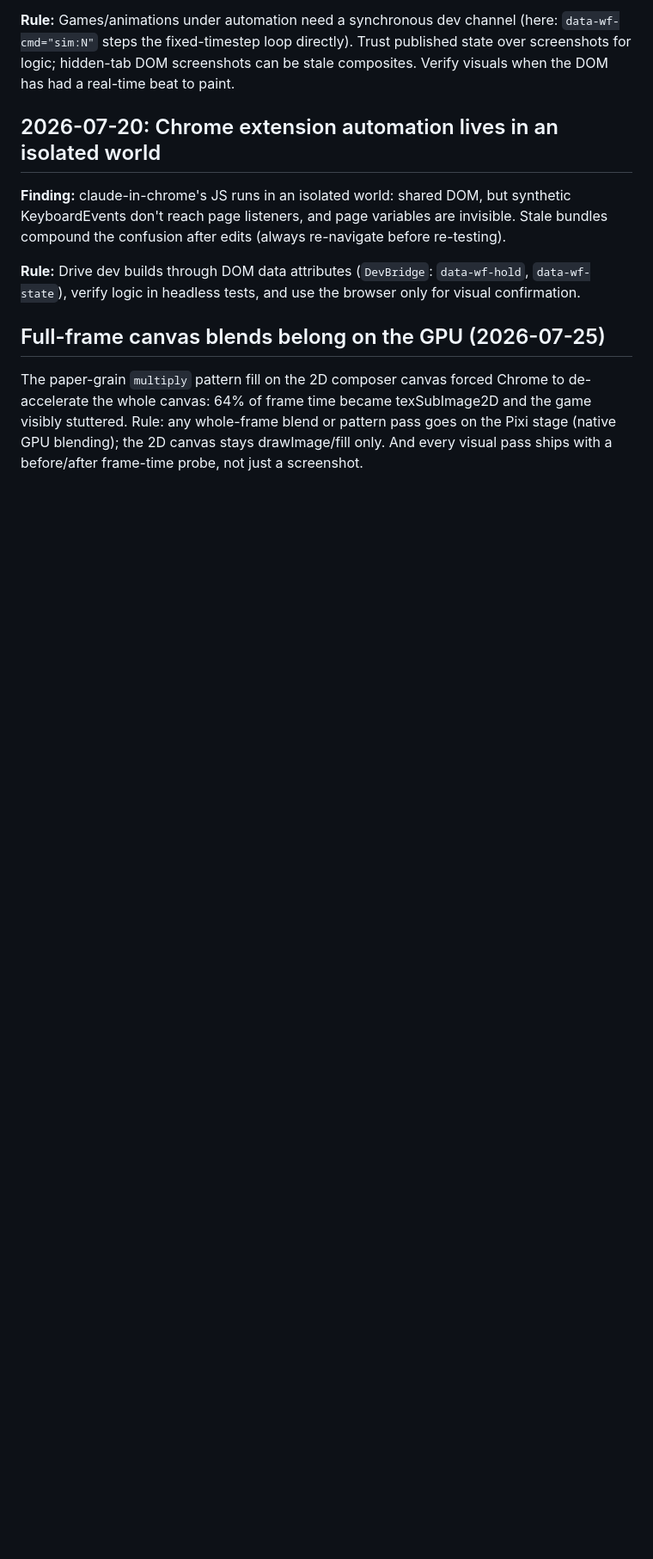
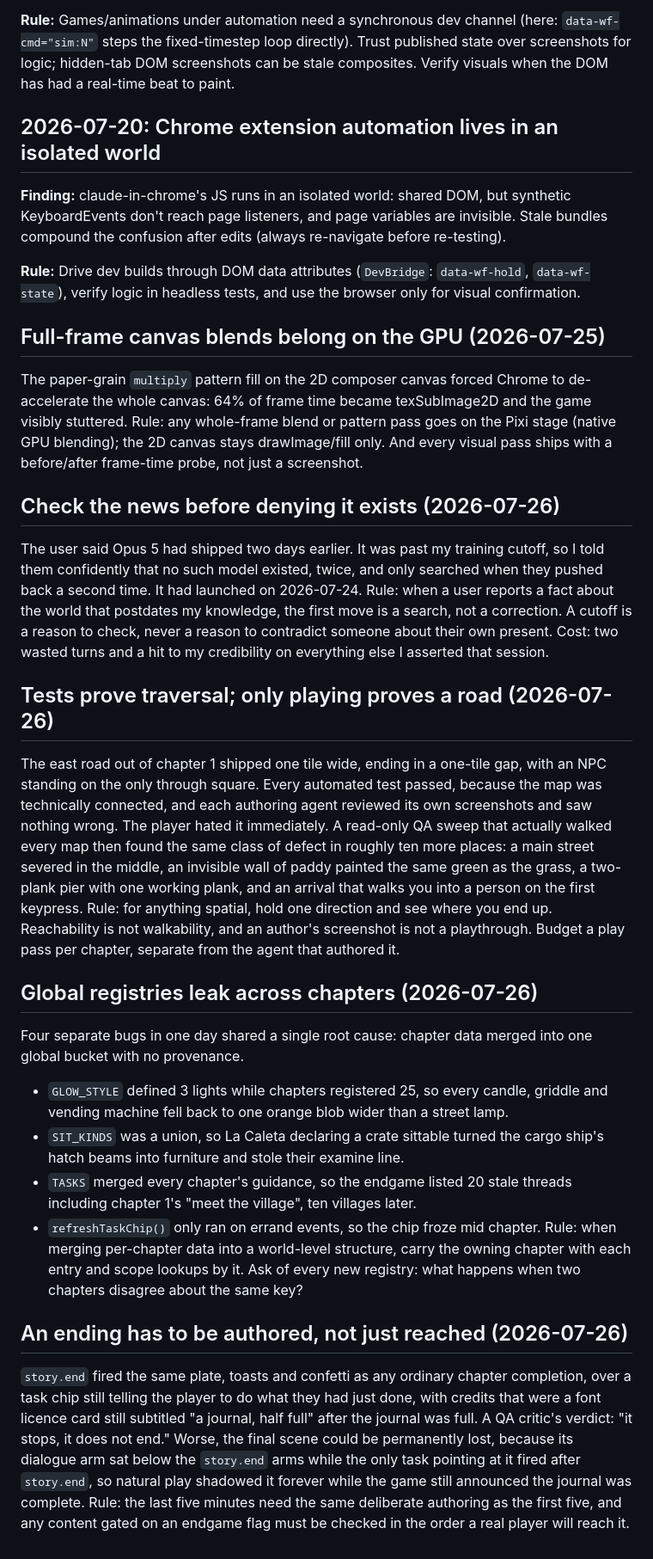
Before and after one commit to shubhamgoel27/say-yes-to-soup, a Markdown page: tasks/lessons.md, the part around the change. Shown at 86% size. Rendered like a GitHub page; blank space fills up the shorter version.

Commit message:
Record today's lessons: check the news, play the roads, scope the registries, author the ending
Co-Authored-By: Claude Fable 5 <noreply@anthropic.com>

```diff
--- a/tasks/lessons.md
+++ b/tasks/lessons.md
@@ -99,3 +99,53 @@ texSubImage2D and the game visibly stuttered. Rule: any whole-frame blend
 or pattern pass goes on the Pixi stage (native GPU blending); the 2D
 canvas stays drawImage/fill only. And every visual pass ships with a
 before/after frame-time probe, not just a screenshot.
+
+## Check the news before denying it exists (2026-07-26)
+The user said Opus 5 had shipped two days earlier. It was past my training
+cutoff, so I told them confidently that no such model existed, twice, and
+only searched when they pushed back a second time. It had launched on
+2026-07-24. Rule: when a user reports a fact about the world that postdates
+my knowledge, the first move is a search, not a correction. A cutoff is a
+reason to check, never a reason to contradict someone about their own
+present. Cost: two wasted turns and a hit to my credibility on everything
+else I asserted that session.
+
+## Tests prove traversal; only playing proves a road (2026-07-26)
+The east road out of chapter 1 shipped one tile wide, ending in a one-tile
+gap, with an NPC standing on the only through square. Every automated test
+passed, because the map was technically connected, and each authoring agent
+reviewed its own screenshots and saw nothing wrong. The player hated it
+immediately. A read-only QA sweep that actually walked every map then found
+the same class of defect in roughly ten more places: a main street severed
+in the middle, an invisible wall of paddy painted the same green as the
+grass, a two-plank pier with one working plank, and an arrival that walks
+you into a person on the first keypress. Rule: for anything spatial, hold
+one direction and see where you end up. Reachability is not walkability, and
+an author's screenshot is not a playthrough. Budget a play pass per chapter,
+separate from the agent that authored it.
+
+## Global registries leak across chapters (2026-07-26)
+Four separate bugs in one day shared a single root cause: chapter data merged
+into one global bucket with no provenance.
+- `GLOW_STYLE` defined 3 lights while chapters registered 25, so every candle,
+  griddle and vending machine fell back to one orange blob wider than a street lamp.
+- `SIT_KINDS` was a union, so La Caleta declaring a crate sittable turned the
+  cargo ship's hatch beams into furniture and stole their examine line.
+- `TASKS` merged every chapter's guidance, so the endgame listed 20 stale
+  threads including chapter 1's "meet the village", ten villages later.
+- `refreshTaskChip()` only ran on errand events, so the chip froze mid chapter.
+Rule: when merging per-chapter data into a world-level structure, carry the
+owning chapter with each entry and scope lookups by it. Ask of every new
+registry: what happens when two chapters disagree about the same key?
+
+## An ending has to be authored, not just reached (2026-07-26)
+`story.end` fired the same plate, toasts and confetti as any ordinary chapter
+completion, over a task chip still telling the player to do what they had just
+done, with credits that were a font licence card still subtitled "a journal,
+half full" after the journal was full. A QA critic's verdict: "it stops, it
+does not end." Worse, the final scene could be permanently lost, because its
+dialogue arm sat below the `story.end` arms while the only task pointing at it
+fired after `story.end`, so natural play shadowed it forever while the game
+still announced the journal was complete. Rule: the last five minutes need the
+same deliberate authoring as the first five, and any content gated on an
+endgame flag must be checked in the order a real player will reach it.
```
